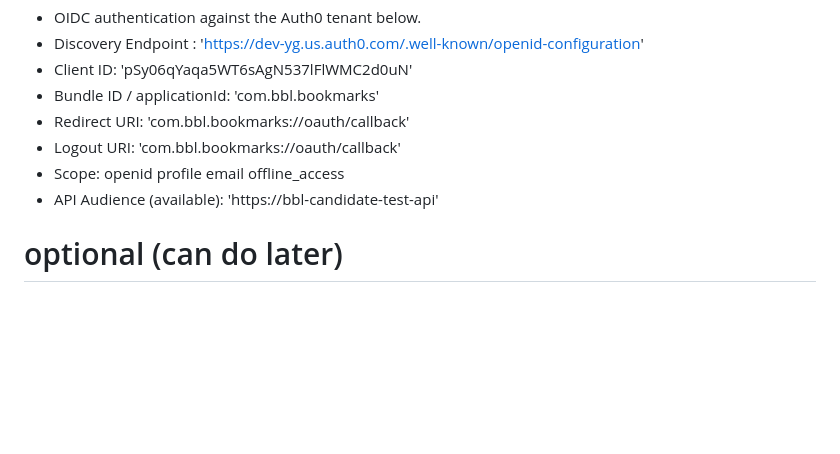
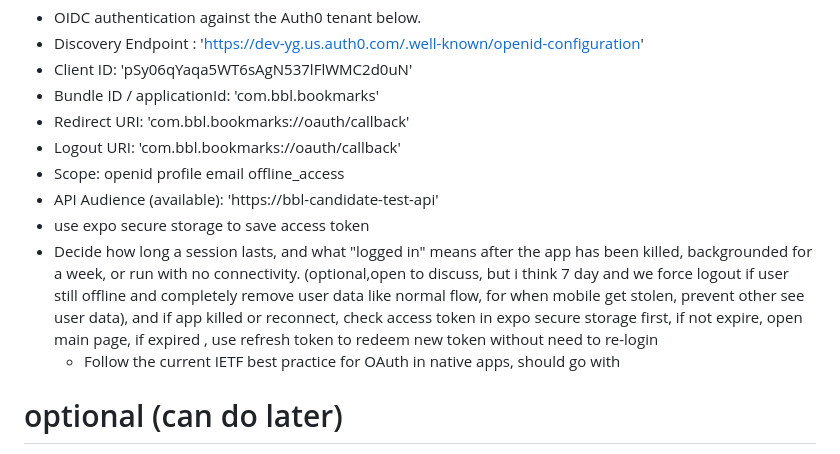
Before and after one commit to Nitro2k/bbl-react-native-bookmark-manager-hard, a Markdown page: PLAN.md, the part around the change. Drawn GitHub-style; blank space fills up the shorter version.

Commit message:
docs: update plan md

```diff
--- a/PLAN.md
+++ b/PLAN.md
@@ -28,6 +28,10 @@
 - Logout URI: 'com.bbl.bookmarks://oauth/callback'
 - Scope: openid profile email offline_access
 - API Audience (available): 'https://bbl-candidate-test-api'
+- use expo secure storage to save access token
+- Decide how long a session lasts, and what "logged in" means after the app has been killed,
+  backgrounded for a week, or run with no connectivity. (optional,open to discuss, but i think 7 day and we force logout if user still offline and completely remove user data like normal flow, for when mobile get stolen, prevent other see user data), and if app killed or reconnect, check access token in expo secure storage first, if not expire, open main page, if expired , use refresh token to redeem new token without need to re-login
+  - Follow the current IETF best practice for OAuth in native apps, should go with
 
 # optional (can do later)
 
```
